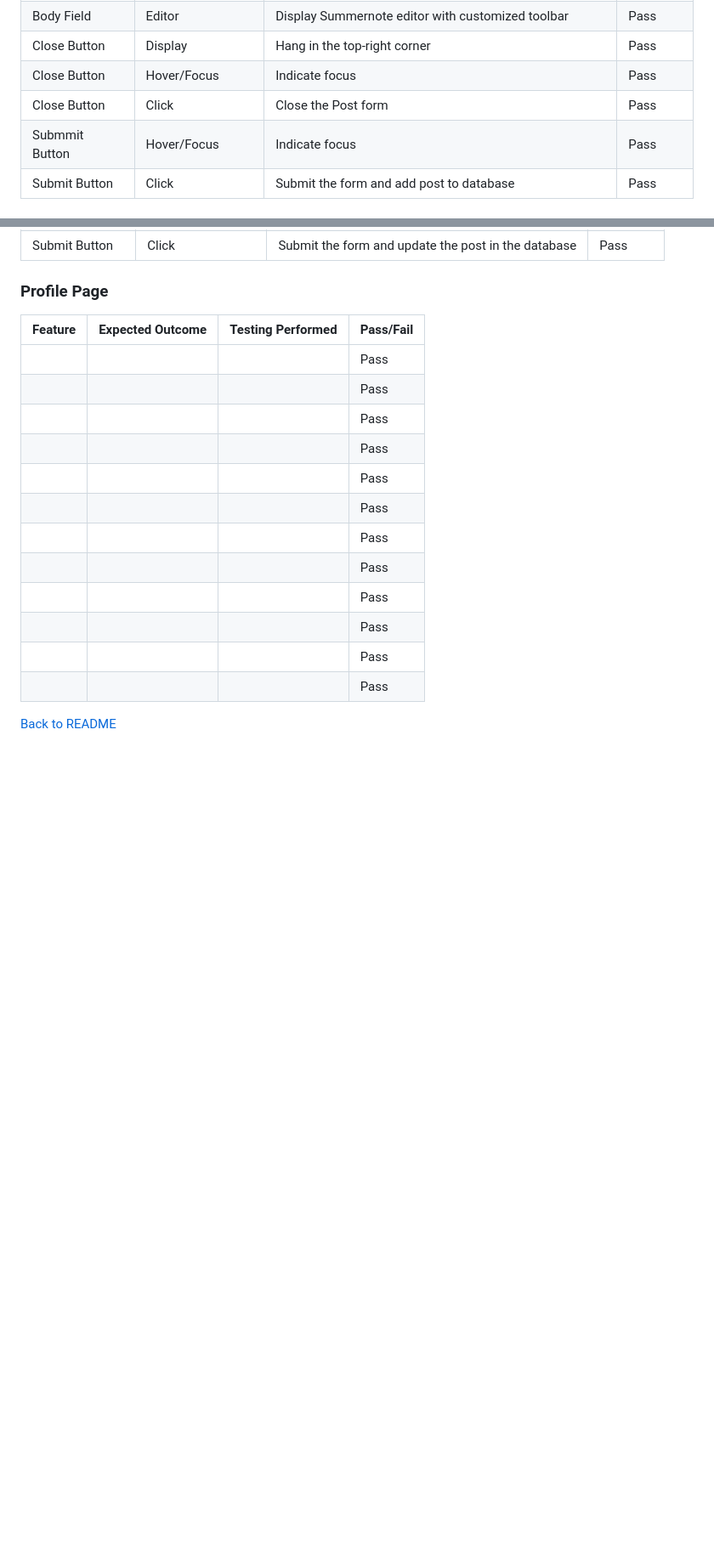
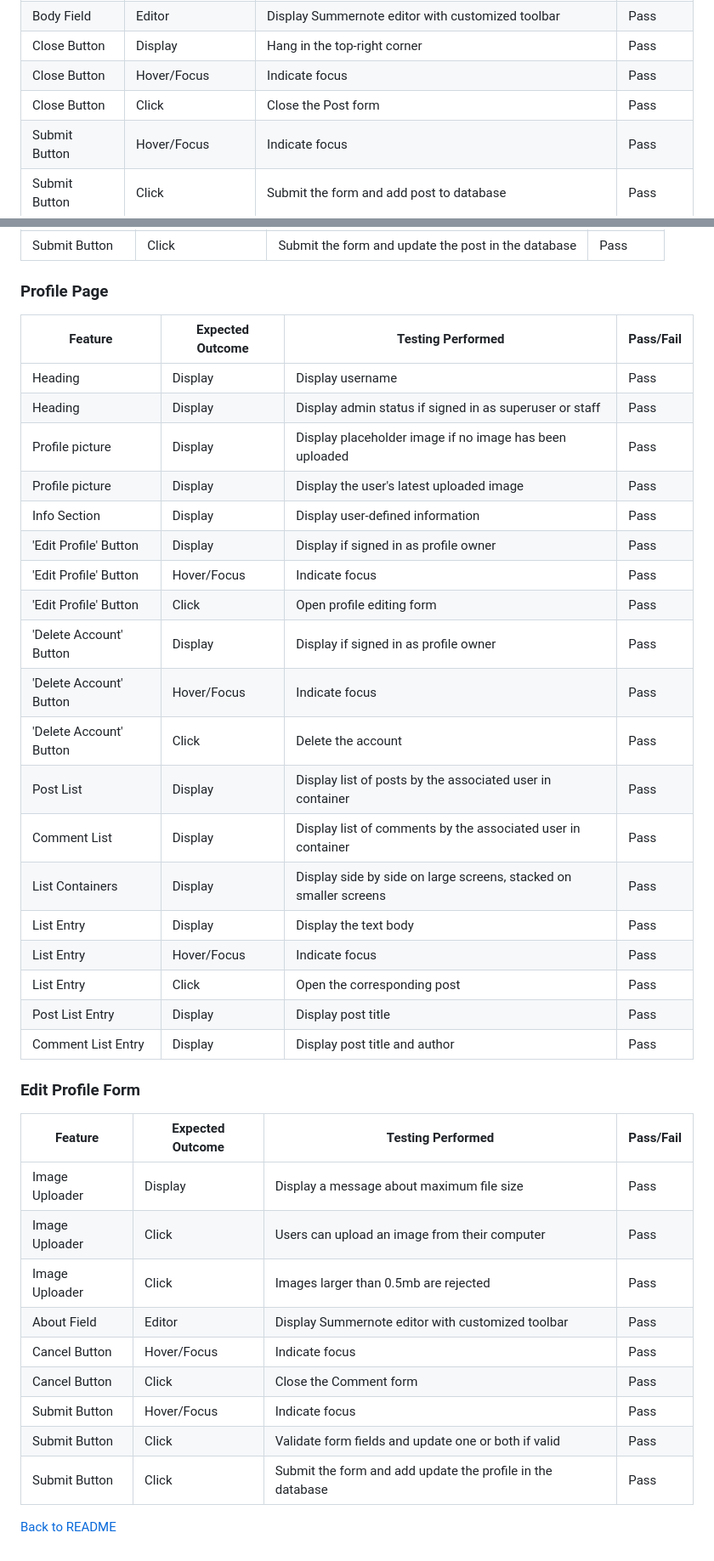
Before and after one commit to EmilionR/django-pp4, a Markdown page: TESTING.md, 2 parts joined by grey strips. Shown at 85% size. Drawn GitHub-style; blank space fills up the shorter version.

Commit message:
Add manual testing data for profile page

```diff
--- a/TESTING.md
+++ b/TESTING.md
@@ -205,7 +205,7 @@ __Device Testing__
 | Close Button | Display | Hang in the top-right corner | Pass |
 | Close Button | Hover/Focus | Indicate focus | Pass |
 | Close Button | Click | Close the Post form | Pass |
-| Submmit Button | Hover/Focus | Indicate focus | Pass |
+| Submit Button | Hover/Focus | Indicate focus | Pass |
 | Submit Button | Click | Submit the form and add post to database | Pass |
 
 ### Post Detail
@@ -283,17 +283,37 @@ __Device Testing__
 ### Profile Page
 | Feature | Expected Outcome | Testing Performed | Pass/Fail |
 | --- | --- | --- | --- |
-|  |  |  | Pass |
-|  |  |  | Pass |
-|  |  |  | Pass |
-|  |  |  | Pass |
-|  |  |  | Pass |
-|  |  |  | Pass |
-|  |  |  | Pass |
-|  |  |  | Pass |
-|  |  |  | Pass |
-|  |  |  | Pass |
-|  |  |  | Pass |
-|  |  |  | Pass |
+| Heading | Display | Display username | Pass |
+| Heading | Display | Display admin status if signed in as superuser or staff | Pass |
+| Profile picture | Display | Display placeholder image if no image has been uploaded | Pass |
+| Profile picture | Display | Display the user's latest uploaded image | Pass |
+| Info Section | Display | Display user-defined information | Pass |
+| 'Edit Profile' Button | Display | Display if signed in as profile owner | Pass |
+| 'Edit Profile' Button | Hover/Focus | Indicate focus | Pass |
+| 'Edit Profile' Button | Click | Open profile editing form | Pass |
+| 'Delete Account' Button | Display | Display if signed in as profile owner | Pass |
+| 'Delete Account' Button | Hover/Focus | Indicate focus | Pass |
+| 'Delete Account' Button | Click | Delete the account | Pass |
+| Post List | Display | Display list of posts by the associated user in container | Pass |
+| Comment List | Display | Display list of comments by the associated user in container | Pass |
+| List Containers | Display | Display side by side on large screens, stacked on smaller screens | Pass |
+| List Entry | Display | Display the text body | Pass |
+| List Entry | Hover/Focus | Indicate focus | Pass |
+| List Entry | Click | Open the corresponding post | Pass |
+| Post List Entry | Display  | Display post title | Pass |
+| Comment List Entry | Display  | Display post title and author | Pass |
+
+### Edit Profile Form
+| Feature | Expected Outcome | Testing Performed | Pass/Fail |
+| --- | --- | --- | --- |
+| Image Uploader | Display | Display a message about maximum file size | Pass |
+| Image Uploader | Click | Users can upload an image from their computer | Pass |
+| Image Uploader | Click | Images larger than 0.5mb are rejected | Pass |
+| About Field | Editor | Display Summernote editor with customized toolbar | Pass |
+| Cancel Button | Hover/Focus | Indicate focus | Pass |
+| Cancel Button | Click | Close the Comment form | Pass |
+| Submit Button | Hover/Focus | Indicate focus | Pass |
+| Submit Button | Click | Validate form fields and update one or both if valid | Pass |
+| Submit Button | Click | Submit the form and add update the profile in the database | Pass |
 
 [Back to README](README.md)
```
